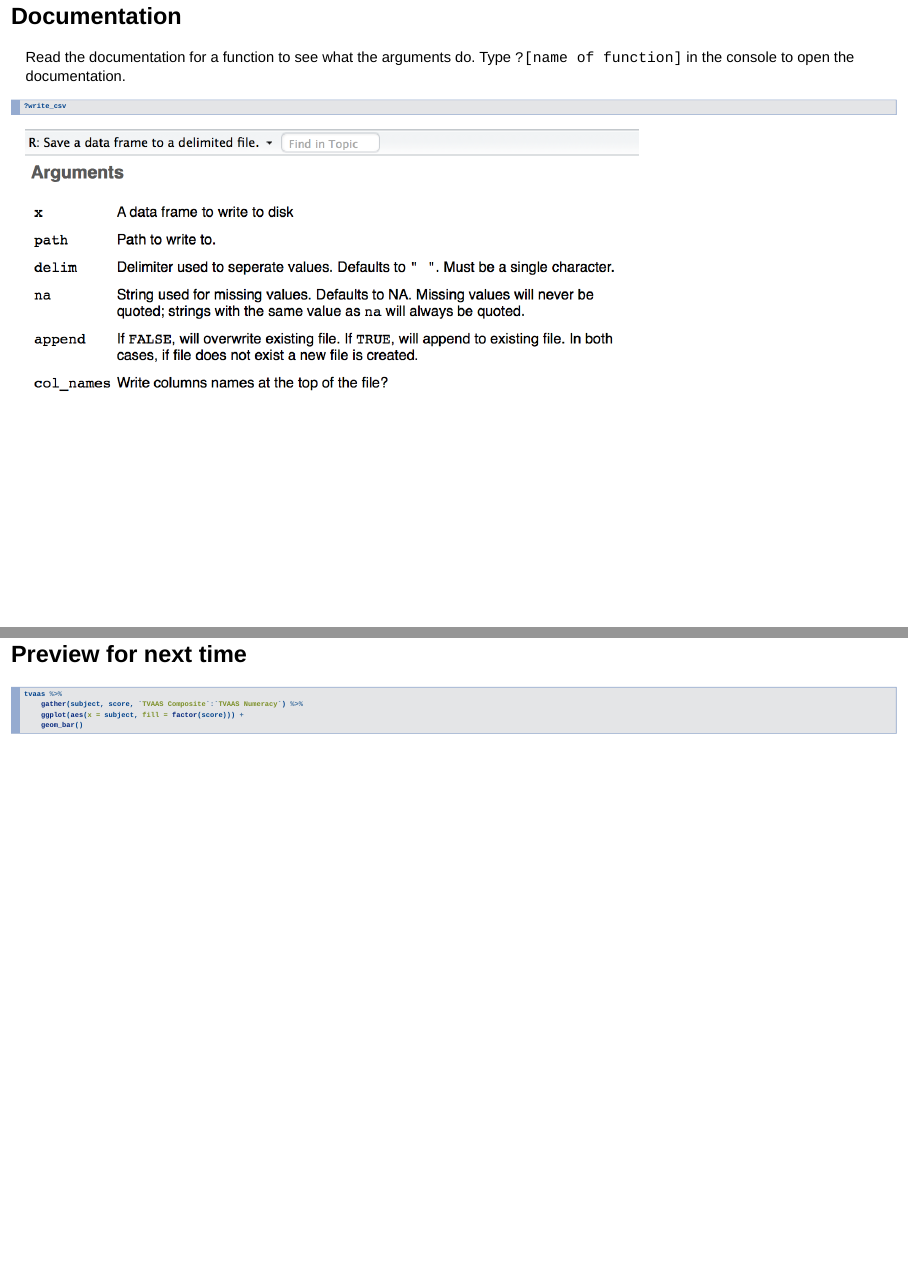
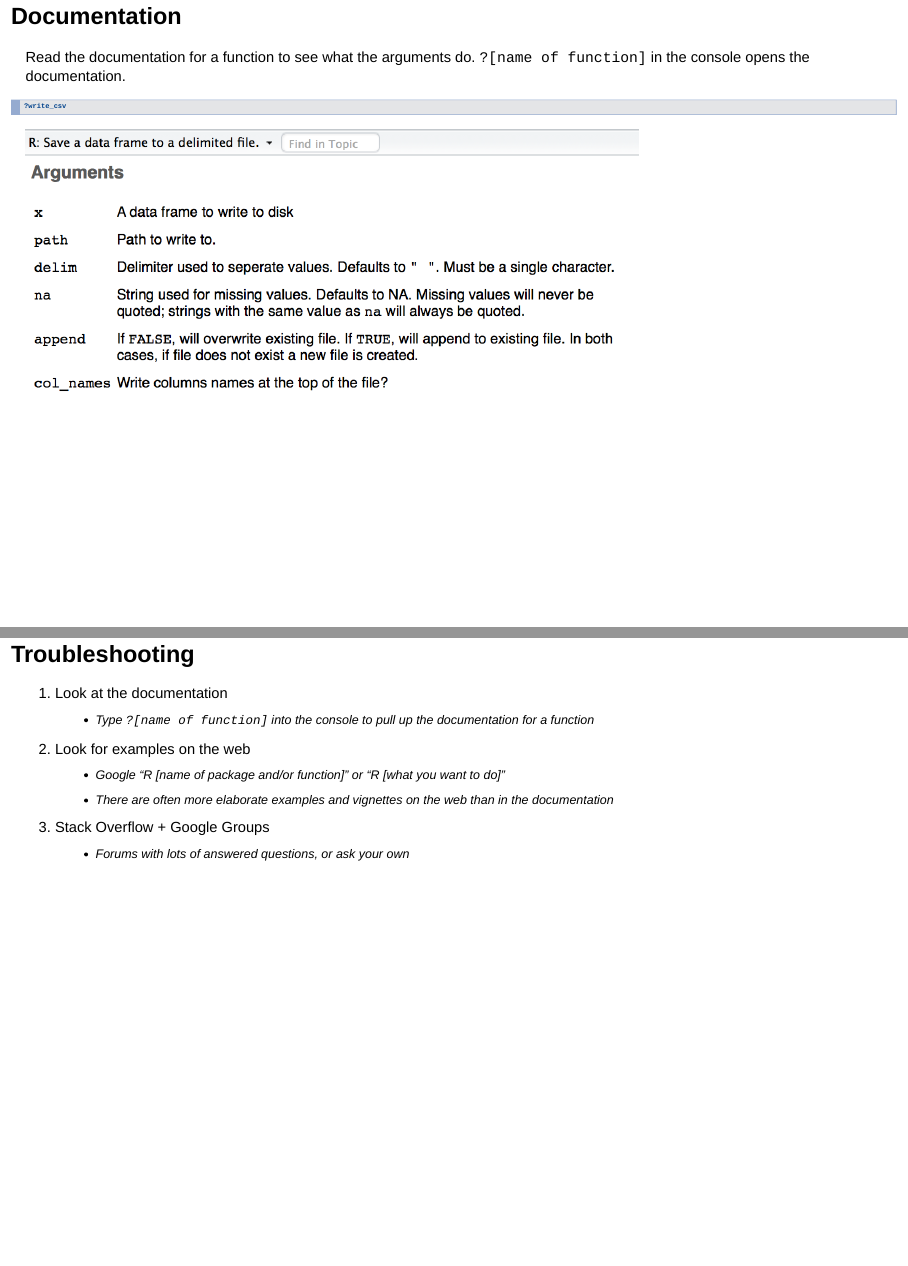
Before and after one commit to amarsee/teaching, an R Markdown document (1- data-wrangling/data-wrangling.Rmd): pages 12 and 129 of 132 before the commit and pages 12 and 129 of 130 after it, joined at a grey line. Rendered offline with R 4.5, knitr and Pandoc, with nearby package versions; drawn as Slidy slides in place of the format the file asks for; some code elsewhere in the file could not run offline.

Commit message:
minor fixes

````diff
--- a/1- data-wrangling/data-wrangling.Rmd
+++ b/1- data-wrangling/data-wrangling.Rmd
@@ -158,7 +158,7 @@ write_csv(path = "some/file/path")
 
 ## Documentation
 
-Read the documentation for a function to see what the arguments do. Type `?[name of function]` in the console to open the documentation.
+Read the documentation for a function to see what the arguments do. `?[name of function]` in the console opens the documentation.
 
 ```{r, eval = FALSE}
 ?write_csv
@@ -1500,14 +1493,3 @@ tvaas %>%
-    ggplot(aes(x = subject, fill = factor(score))) +
-    geom_bar()
-```
-
-## Preview for next time
-
-``` {r, echo = FALSE}
-tvaas %>%
-    gather(subject, score, `TVAAS Composite`:`TVAAS Numeracy`) %>%
-    ggplot(aes(x = subject, fill = factor(score))) +
-    geom_bar()
 ```
 
 ## Troubleshooting
````
Also changed, not shown: 1- data-wrangling/data-wrangling.html, 1- data-wrangling/data-wrangling.Rmd (11 more changed lines).
